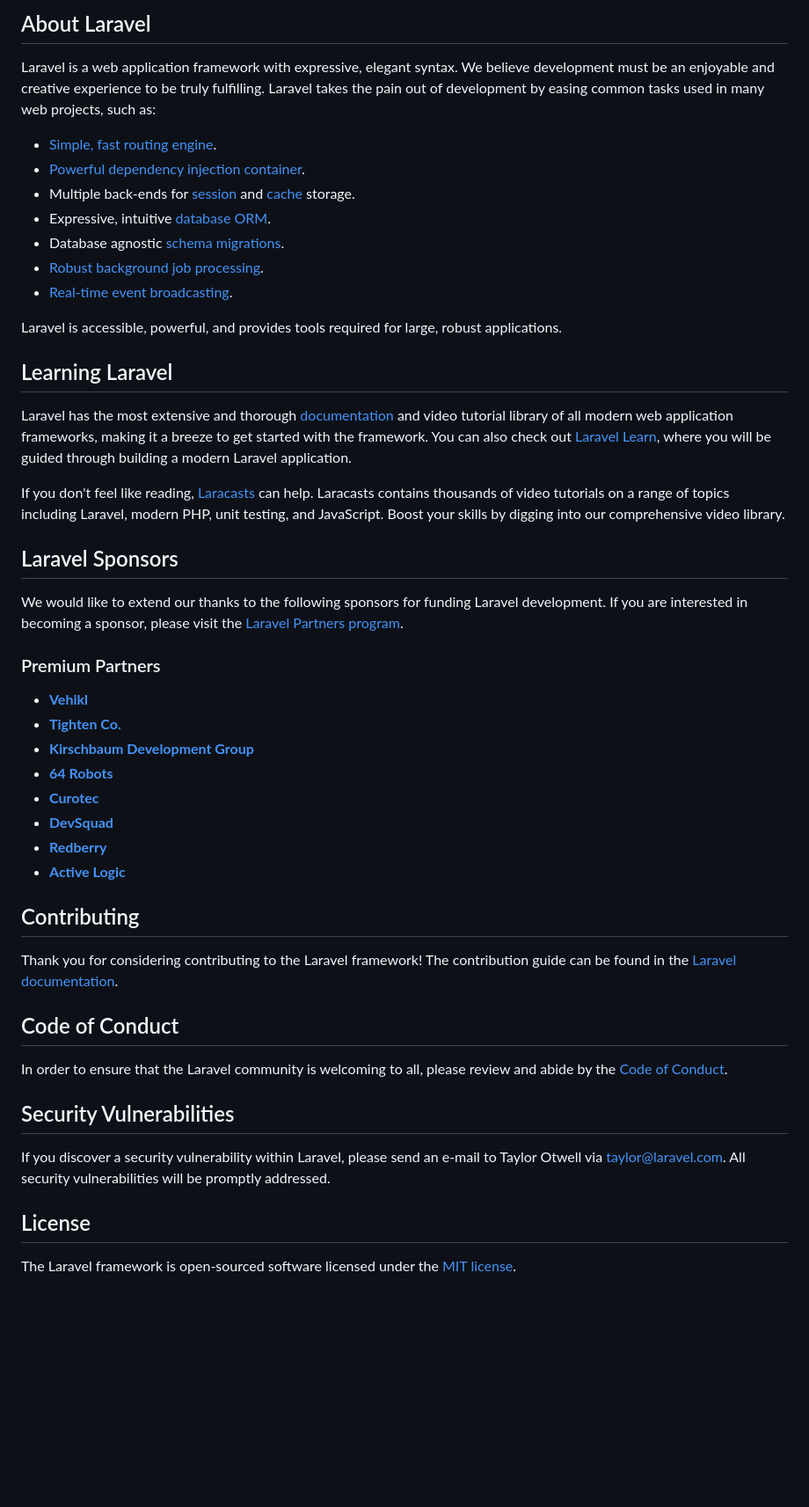
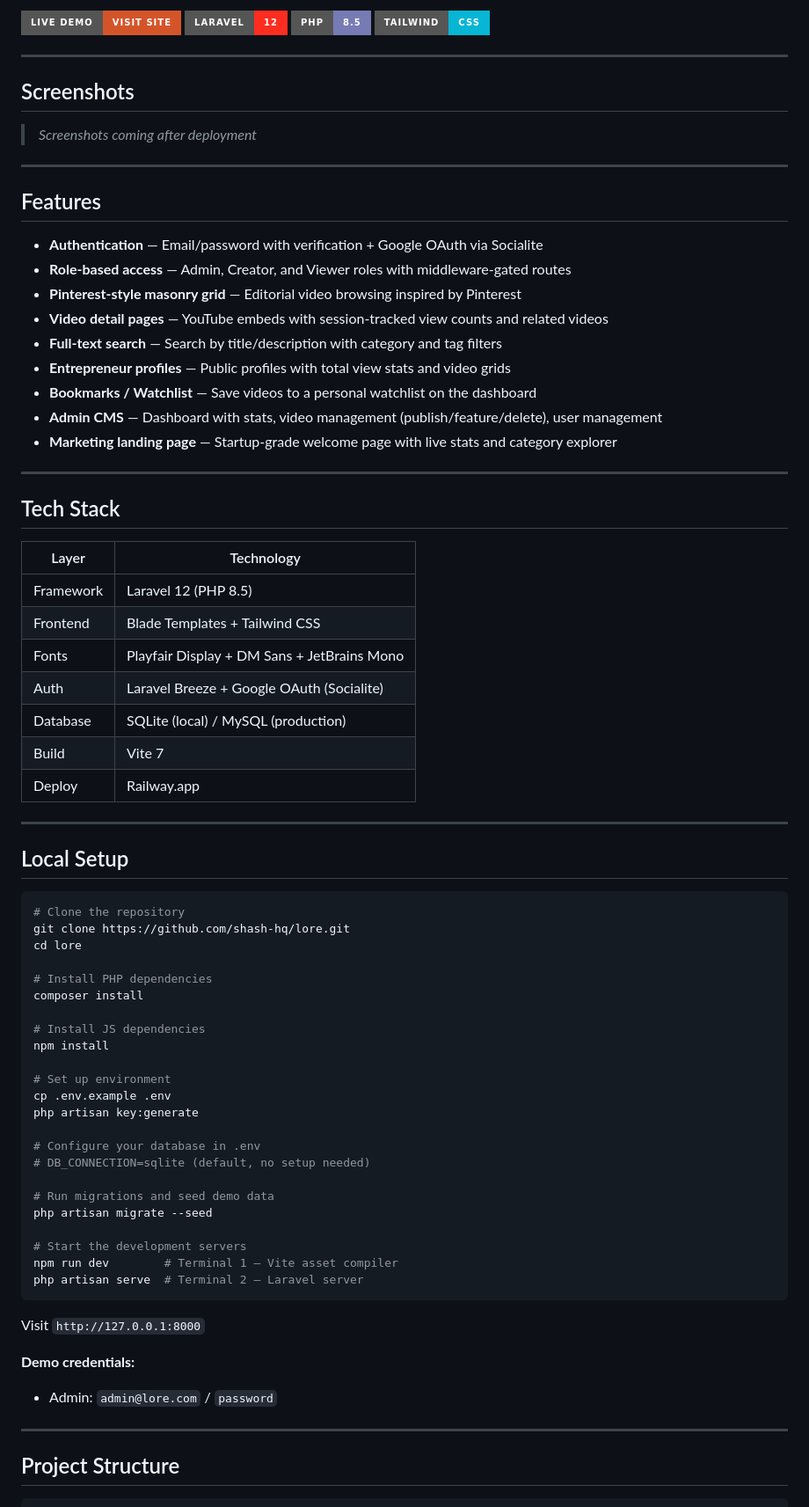
Before and after one commit to shash-hq/lore, a Markdown page: README.md, the part around one of its changes. Shown at 88% size. Rendered like a GitHub page; badges without logos; blank space fills up the shorter version.

Commit message:
docs: add project README with setup instructions and feature list

````diff
--- a/README.md
+++ b/README.md
@@ -9,51 +4,79 @@
 
-## About Laravel
+[![Live Demo](https://img.shields.io/badge/Live%20Demo-Visit%20Site-D4542A?style=for-the-badge)](DEPLOY_URL_HERE)
+[![Laravel](https://img.shields.io/badge/Laravel-12-FF2D20?style=for-the-badge&logo=laravel)](https://laravel.com)
+[![PHP](https://img.shields.io/badge/PHP-8.5-777BB4?style=for-the-badge&logo=php)](https://php.net)
+[![Tailwind CSS](https://img.shields.io/badge/Tailwind-CSS-06B6D4?style=for-the-badge&logo=tailwindcss)](https://tailwindcss.com)
 
-Laravel is a web application framework with expressive, elegant syntax. We believe development must be an enjoyable and creative experience to be truly fulfilling. Laravel takes the pain out of development by easing common tasks used in many web projects, such as:
+---
 
-- [Simple, fast routing engine](https://laravel.com/docs/routing).
-- [Powerful dependency injection container](https://laravel.com/docs/container).
-- Multiple back-ends for [session](https://laravel.com/docs/session) and [cache](https://laravel.com/docs/cache) storage.
-- Expressive, intuitive [database ORM](https://laravel.com/docs/eloquent).
-- Database agnostic [schema migrations](https://laravel.com/docs/migrations).
-- [Robust background job processing](https://laravel.com/docs/queues).
-- [Real-time event broadcasting](https://laravel.com/docs/broadcasting).
+## Screenshots
 
-Laravel is accessible, powerful, and provides tools required for large, robust applications.
+> _Screenshots coming after deployment_
 
-## Learning Laravel
+---
 
-Laravel has the most extensive and thorough [documentation](https://laravel.com/docs) and video tutorial library of all modern web application frameworks, making it a breeze to get started with the framework. You can also check out [Laravel Learn](https://laravel.com/learn), where you will be guided through building a modern Laravel application.
+## Features
 
-If you don't feel like reading, [Laracasts](https://laracasts.com) can help. Laracasts contains thousands of video tutorials on a range of topics including Laravel, modern PHP, unit testing, and JavaScript. Boost your skills by digging into our comprehensive video library.
+- **Authentication** — Email/password with verification + Google OAuth via Socialite
+- **Role-based access** — Admin, Creator, and Viewer roles with middleware-gated routes
+- **Pinterest-style masonry grid** — Editorial video browsing inspired by Pinterest
+- **Video detail pages** — YouTube embeds with session-tracked view counts and related videos
+- **Full-text search** — Search by title/description with category and tag filters
+- **Entrepreneur profiles** — Public profiles with total view stats and video grids
+- **Bookmarks / Watchlist** — Save videos to a personal watchlist on the dashboard
+- **Admin CMS** — Dashboard with stats, video management (publish/feature/delete), user management
+- **Marketing landing page** — Startup-grade welcome page with live stats and category explorer
 
-## Laravel Sponsors
+---
 
-We would like to extend our thanks to the following sponsors for funding Laravel development. If you are interested in becoming a sponsor, please visit the [Laravel Partners program](https://partners.laravel.com).
+## Tech Stack
 
-### Premium Partners
+| Layer | Technology |
+|---|---|
+| Framework | Laravel 12 (PHP 8.5) |
+| Frontend | Blade Templates + Tailwind CSS |
+| Fonts | Playfair Display + DM Sans + JetBrains Mono |
+| Auth | Laravel Breeze + Google OAuth (Socialite) |
+| Database | SQLite (local) / MySQL (production) |
+| Build | Vite 7 |
+| Deploy | Railway.app |
 
-- **[Vehikl](https://vehikl.com)**
-- **[Tighten Co.](https://tighten.co)**
-- **[Kirschbaum Development Group](https://kirschbaumdevelopment.com)**
-- **[64 Robots](https://64robots.com)**
-- **[Curotec](https://www.curotec.com/services/technologies/laravel)**
-- **[DevSquad](https://devsquad.com/hire-laravel-developers)**
-- **[Redberry](https://redberry.international/laravel-development)**
-- **[Active Logic](https://activelogic.com)**
+---
 
-## Contributing
+## Local Setup
 
-Thank you for considering contributing to the Laravel framework! The contribution guide can be found in the [Laravel documentation](https://laravel.com/docs/contributions).
+```bash
+# Clone the repository
+git clone https://github.com/shash-hq/lore.git
+cd lore
 
-## Code of Conduct
+# Install PHP dependencies
+composer install
 
-In order to ensure that the Laravel community is welcoming to all, please review and abide by the [Code of Conduct](https://laravel.com/docs/contributions#code-of-conduct).
+# Install JS dependencies
+npm install
 
-## Security Vulnerabilities
+# Set up environment
+cp .env.example .env
+php artisan key:generate
 
-If you discover a security vulnerability within Laravel, please send an e-mail to Taylor Otwell via [taylor@laravel.com](mailto:taylor@laravel.com). All security vulnerabilities will be promptly addressed.
+# Configure your database in .env
+# DB_CONNECTION=sqlite (default, no setup needed)
 
-## License
+# Run migrations and seed demo data
+php artisan migrate --seed
 
-The Laravel framework is open-sourced software licensed under the [MIT license](https://opensource.org/licenses/MIT).
+# Start the development servers
+npm run dev        # Terminal 1 — Vite asset compiler
+php artisan serve  # Terminal 2 — Laravel server
+```
+
+Visit `http://127.0.0.1:8000`
+
+**Demo credentials:**
+- Admin: `admin@lore.com` / `password`
+
+---
+
+## Project Structure
+
````
Also changed, not shown: other parts of README.md (+42 -7 lines).
